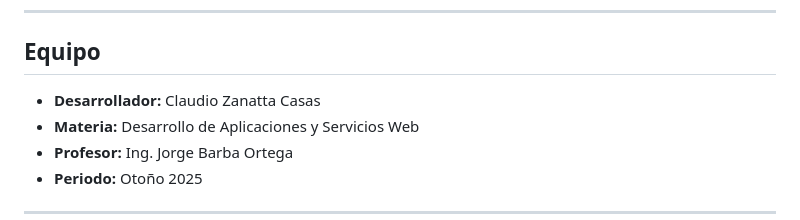
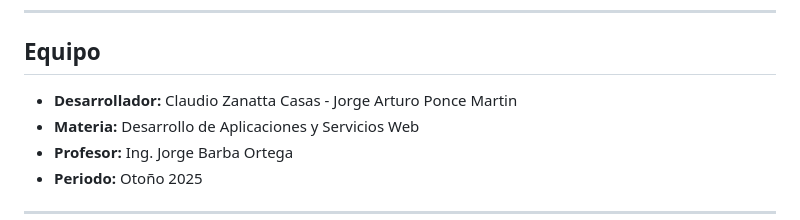
Before and after one commit to Zanatta2005/Votar-por-Propuestas, a Markdown page: README.md, the part around the change. GitHub-like rendering.

Commit message:
Update team members in README

```diff
--- a/README.md
+++ b/README.md
@@ -245,7 +245,7 @@ Opción B - **Directamente en el navegador:**
 
 ## Equipo
 
-- **Desarrollador:** Claudio Zanatta Casas
+- **Desarrollador:** Claudio Zanatta Casas - Jorge Arturo Ponce Martin
 - **Materia:** Desarrollo de Aplicaciones y Servicios Web
 - **Profesor:** Ing. Jorge Barba Ortega
 - **Periodo:** Otoño 2025
```
